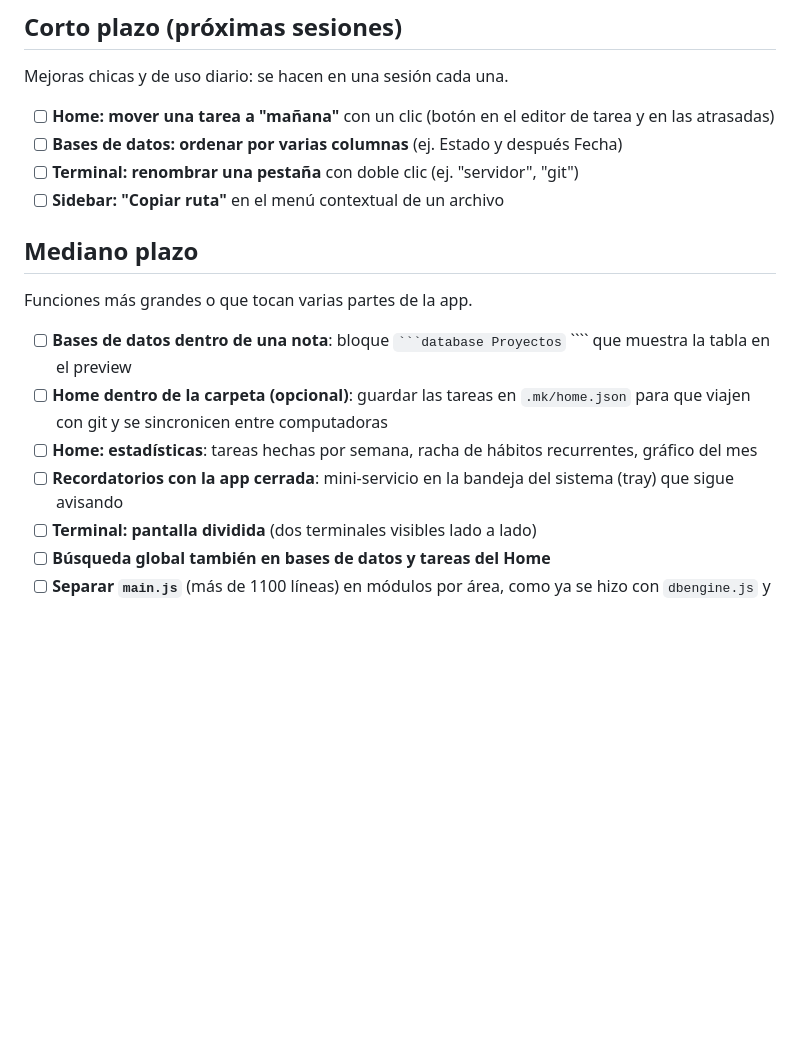
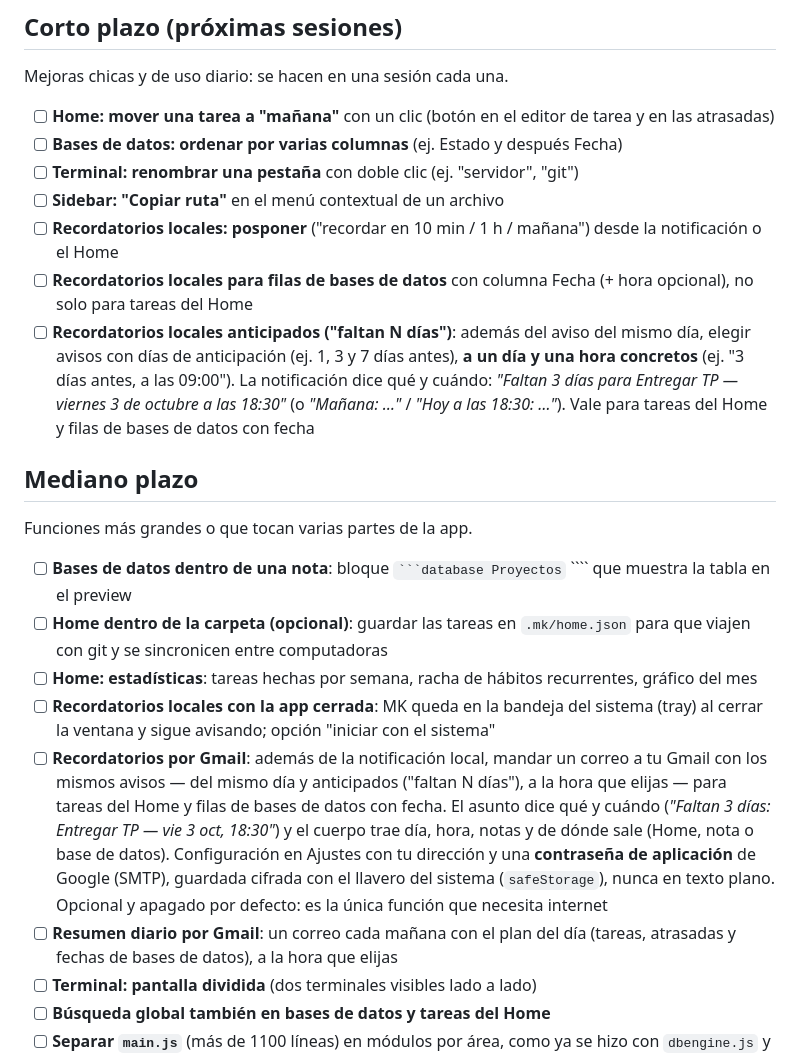
Before and after one commit to Joviva22/MK, a Markdown page: OBJETIVOS.md, the part around one of its changes. GitHub-like rendering; blank space fills up the shorter version.

Commit message:
OBJETIVOS: recordatorios anticipados, locales y por Gmail
Co-Authored-By: Claude Opus 5.5 <noreply@anthropic.com>

`````diff
--- a/OBJETIVOS.md
+++ b/OBJETIVOS.md
@@ -49,6 +49,9 @@ Mejoras chicas y de uso diario: se hacen en una sesión cada una.
 - [ ] **Bases de datos: ordenar por varias columnas** (ej. Estado y después Fecha)
 - [ ] **Terminal: renombrar una pestaña** con doble clic (ej. "servidor", "git")
 - [ ] **Sidebar: "Copiar ruta"** en el menú contextual de un archivo
+- [ ] **Recordatorios locales: posponer** ("recordar en 10 min / 1 h / mañana") desde la notificación o el Home
+- [ ] **Recordatorios locales para filas de bases de datos** con columna Fecha (+ hora opcional), no solo para tareas del Home
+- [ ] **Recordatorios locales anticipados ("faltan N días")**: además del aviso del mismo día, elegir avisos con días de anticipación (ej. 1, 3 y 7 días antes), **a un día y una hora concretos** (ej. "3 días antes, a las 09:00"). La notificación dice qué y cuándo: *"Faltan 3 días para Entregar TP — viernes 3 de octubre a las 18:30"* (o *"Mañana: …"* / *"Hoy a las 18:30: …"*). Vale para tareas del Home y filas de bases de datos con fecha
 
 ## Mediano plazo
 
@@ -57,7 +60,9 @@ Funciones más grandes o que tocan varias partes de la app.
 - [ ] **Bases de datos dentro de una nota**: bloque ```` ```database Proyectos ```` ```` que muestra la tabla en el preview
 - [ ] **Home dentro de la carpeta (opcional)**: guardar las tareas en `.mk/home.json` para que viajen con git y se sincronicen entre computadoras
 - [ ] **Home: estadísticas**: tareas hechas por semana, racha de hábitos recurrentes, gráfico del mes
-- [ ] **Recordatorios con la app cerrada**: mini-servicio en la bandeja del sistema (tray) que sigue avisando
+- [ ] **Recordatorios locales con la app cerrada**: MK queda en la bandeja del sistema (tray) al cerrar la ventana y sigue avisando; opción "iniciar con el sistema"
+- [ ] **Recordatorios por Gmail**: además de la notificación local, mandar un correo a tu Gmail con los mismos avisos — del mismo día y anticipados ("faltan N días"), a la hora que elijas — para tareas del Home y filas de bases de datos con fecha. El asunto dice qué y cuándo (*"Faltan 3 días: Entregar TP — vie 3 oct, 18:30"*) y el cuerpo trae día, hora, notas y de dónde sale (Home, nota o base de datos). Configuración en Ajustes con tu dirección y una **contraseña de aplicación** de Google (SMTP), guardada cifrada con el llavero del sistema (`safeStorage`), nunca en texto plano. Opcional y apagado por defecto: es la única función que necesita internet
+- [ ] **Resumen diario por Gmail**: un correo cada mañana con el plan del día (tareas, atrasadas y fechas de bases de datos), a la hora que elijas
 - [ ] **Terminal: pantalla dividida** (dos terminales visibles lado a lado)
 - [ ] **Búsqueda global también en bases de datos y tareas del Home**
 - [ ] **Separar `main.js`** (más de 1100 líneas) en módulos por área, como ya se hizo con `dbengine.js` y `ptyhost.js`
`````
Also changed, not shown: other parts of OBJETIVOS.md (+1 -1 lines).
